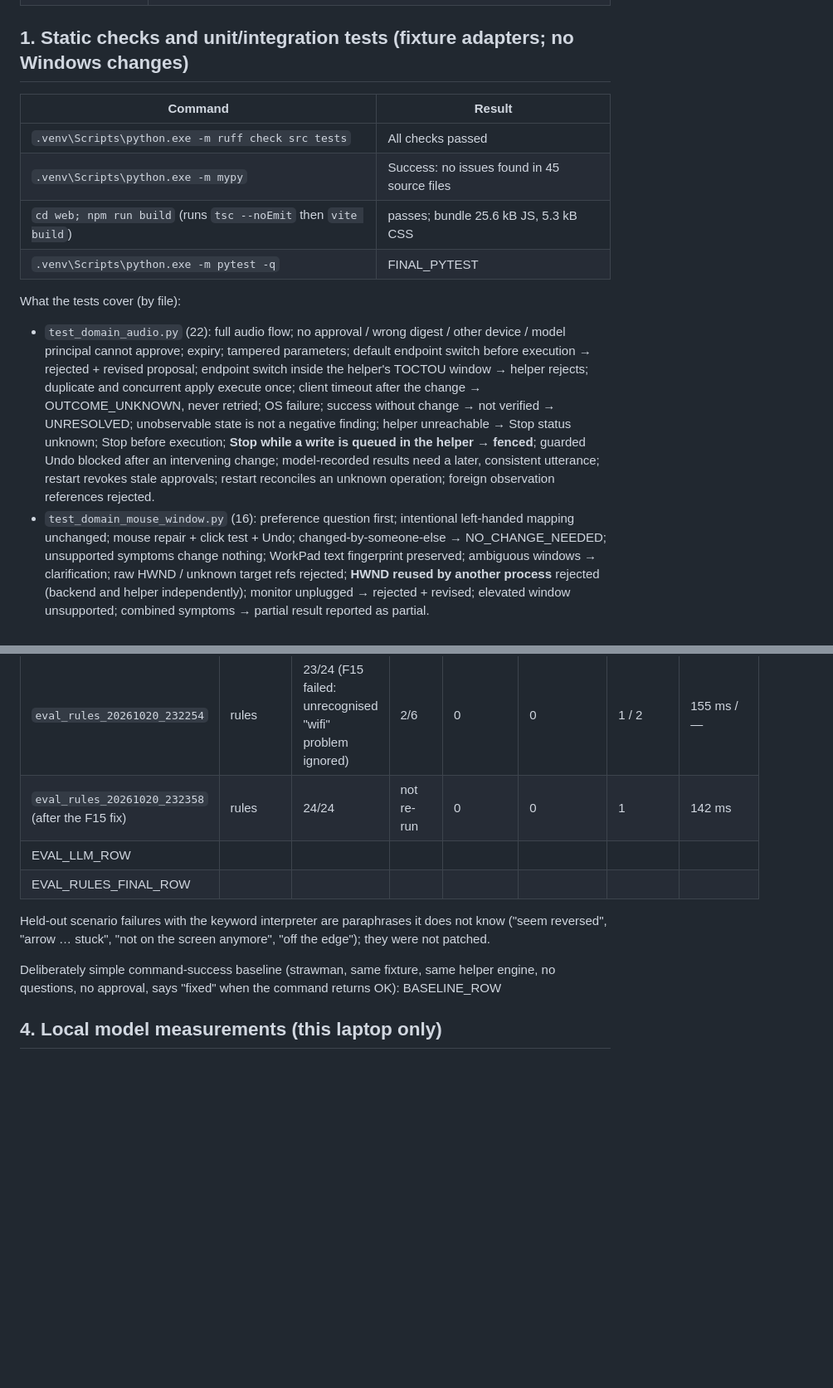
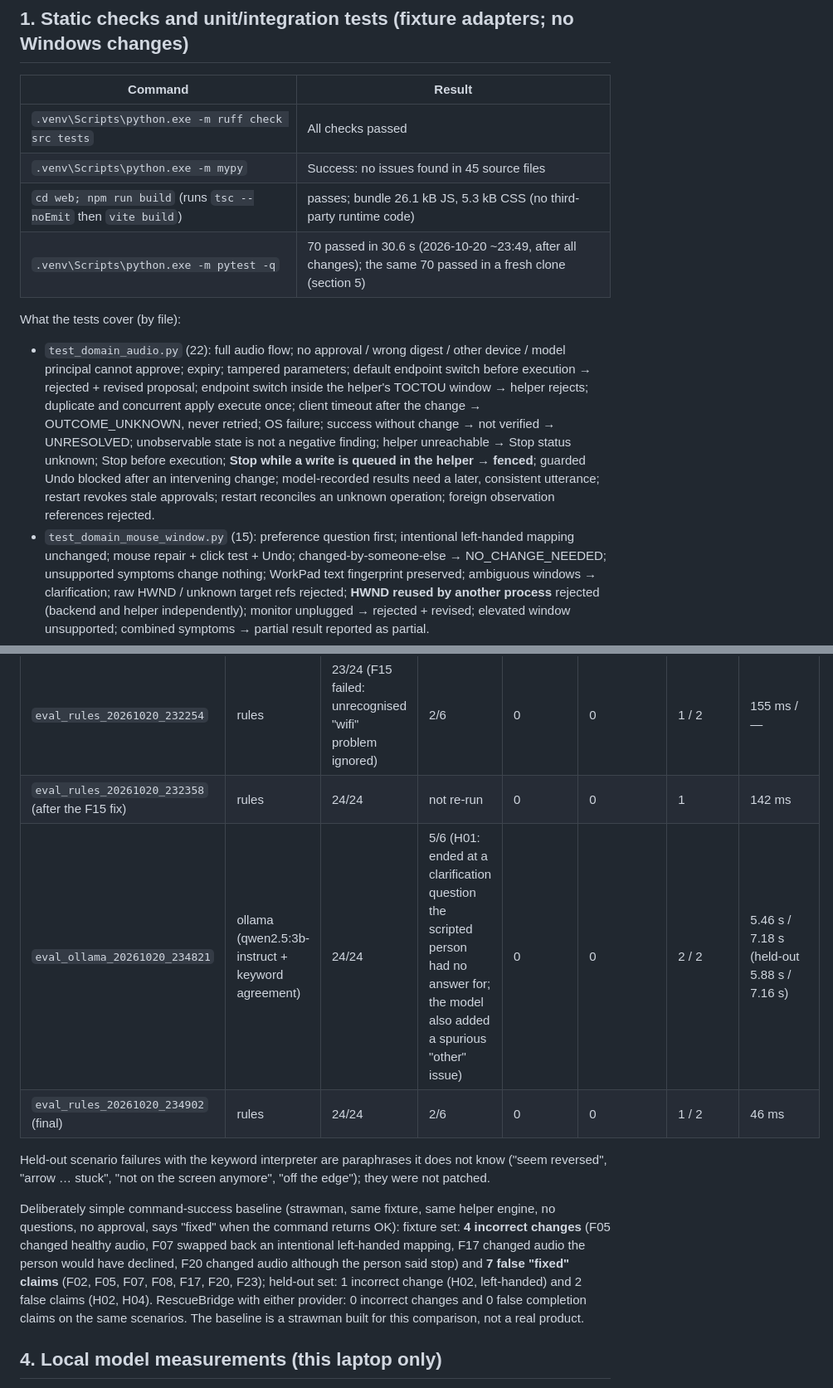
Before and after one commit to professor-200629/RescueBridge, a Markdown page: docs/VALIDATION.md, 2 parts joined by grey strips. Shown at 83% size. GitHub-like rendering; blank space fills up the shorter version.

Commit message:
VALIDATION.md with measured results (tests, browser, fixture eval, LLM benchmarks, fresh-clone setup); notices
Co-Authored-By: Claude Opus 5.5 <noreply@anthropic.com>

```diff
--- a/docs/VALIDATION.md
+++ b/docs/VALIDATION.md
@@ -23,8 +23,8 @@ and **not run** are kept separate.
 |---|---|
 | `.venv\Scripts\python.exe -m ruff check src tests` | All checks passed |
 | `.venv\Scripts\python.exe -m mypy` | Success: no issues found in 45 source files |
-| `cd web; npm run build` (runs `tsc --noEmit` then `vite build`) | passes; bundle 25.6 kB JS, 5.3 kB CSS |
-| `.venv\Scripts\python.exe -m pytest -q` | FINAL_PYTEST |
+| `cd web; npm run build` (runs `tsc --noEmit` then `vite build`) | passes; bundle 26.1 kB JS, 5.3 kB CSS (no third-party runtime code) |
+| `.venv\Scripts\python.exe -m pytest -q` | 70 passed in 30.6 s (2026-10-20 ~23:49, after all changes); the same 70 passed in a fresh clone (section 5) |
 
 What the tests cover (by file):
 
@@ -36,7 +36,7 @@ What the tests cover (by file):
   Stop before execution; **Stop while a write is queued in the helper → fenced**; guarded Undo blocked after an
   intervening change; model-recorded results need a later, consistent utterance; restart revokes stale approvals;
   restart reconciles an unknown operation; foreign observation references rejected.
-- `test_domain_mouse_window.py` (16): preference question first; intentional left-handed mapping unchanged;
+- `test_domain_mouse_window.py` (15): preference question first; intentional left-handed mapping unchanged;
   mouse repair + click test + Undo; changed-by-someone-else → NO_CHANGE_NEEDED; unsupported symptoms change
   nothing; WorkPad text fingerprint preserved; ambiguous windows → clarification; raw HWND / unknown target refs
   rejected; **HWND reused by another process** rejected (backend and helper independently); monitor unplugged →
@@ -90,14 +90,14 @@ a visible focus ring. No screen reader or assistive-technology user testing.
 |---|---|---|---|---|---|---|---|
 | `eval_rules_20261020_232254` | rules | 23/24 (F15 failed: unrecognised "wifi" problem ignored) | 2/6 | 0 | 0 | 1 / 2 | 155 ms / — |
 | `eval_rules_20261020_232358` (after the F15 fix) | rules | 24/24 | not re-run | 0 | 0 | 1 | 142 ms |
-| EVAL_LLM_ROW |
-| EVAL_RULES_FINAL_ROW |
+| `eval_ollama_20261020_234821` | ollama (qwen2.5:3b-instruct + keyword agreement) | 24/24 | 5/6 (H01: ended at a clarification question the scripted person had no answer for; the model also added a spurious "other" issue) | 0 | 0 | 2 / 2 | 5.46 s / 7.18 s (held-out 5.88 s / 7.16 s) |
+| `eval_rules_20261020_234902` (final) | rules | 24/24 | 2/6 | 0 | 0 | 1 / 2 | 46 ms |
 
 Held-out scenario failures with the keyword interpreter are paraphrases it does not know ("seem reversed",
 "arrow … stuck", "not on the screen anymore", "off the edge"); they were not patched.
 
 Deliberately simple command-success baseline (strawman, same fixture, same helper engine, no questions, no
-approval, says "fixed" when the command returns OK): BASELINE_ROW
+approval, says "fixed" when the command returns OK): fixture set: **4 incorrect changes** (F05 changed healthy audio, F07 swapped back an intentional left-handed mapping, F17 changed audio the person would have declined, F20 changed audio although the person said stop) and **7 false "fixed" claims** (F02, F05, F07, F08, F17, F20, F23); held-out set: 1 incorrect change (H02, left-handed) and 2 false claims (H02, H04). RescueBridge with either provider: 0 incorrect changes and 0 false completion claims on the same scenarios. The baseline is a strawman built for this comparison, not a real product.
 
 ## 4. Local model measurements (this laptop only)
 
```
Also changed, not shown: other parts of docs/VALIDATION.md (+3 -3 lines).
